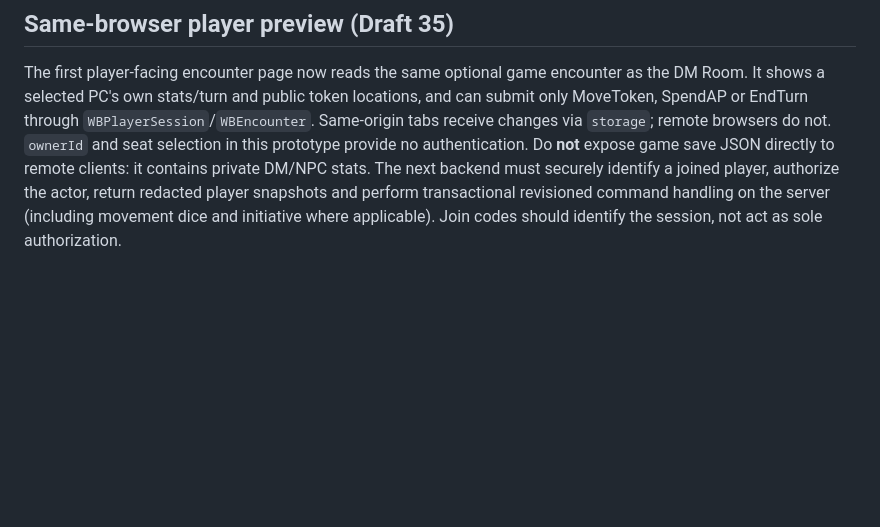
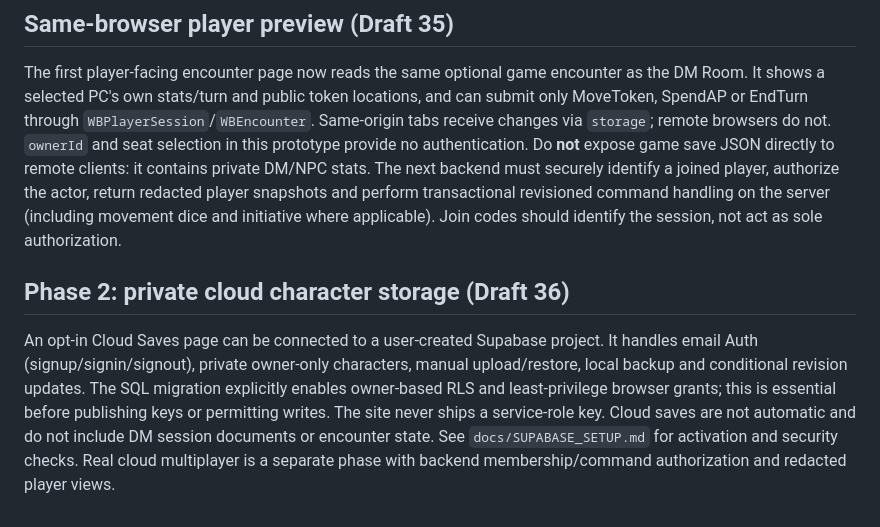
Before and after one commit to immortalwarlock427-debug/Worlds-Beyond, a Markdown page: docs/CLOUD_MULTIPLAYER_PLAN.md, the part around the change. Drawn GitHub-style; blank space fills up the shorter version.

Commit message:
Codex: Document first private cloud account milestone and opt-in setup
Keep local character and encounter ownership explicit; link RLS migration and future multiplayer priorities.

```diff
--- a/docs/CLOUD_MULTIPLAYER_PLAN.md
+++ b/docs/CLOUD_MULTIPLAYER_PLAN.md
@@ -99,3 +99,7 @@ The offline encounter now has a typed `MoveToken` command. Routing, occupancy an
 ## Same-browser player preview (Draft 35)
 
 The first player-facing encounter page now reads the same optional game encounter as the DM Room. It shows a selected PC's own stats/turn and public token locations, and can submit only MoveToken, SpendAP or EndTurn through `WBPlayerSession`/`WBEncounter`. Same-origin tabs receive changes via `storage`; remote browsers do not. `ownerId` and seat selection in this prototype provide no authentication. Do **not** expose game save JSON directly to remote clients: it contains private DM/NPC stats. The next backend must securely identify a joined player, authorize the actor, return redacted player snapshots and perform transactional revisioned command handling on the server (including movement dice and initiative where applicable). Join codes should identify the session, not act as sole authorization.
+
+## Phase 2: private cloud character storage (Draft 36)
+
+An opt-in Cloud Saves page can be connected to a user-created Supabase project. It handles email Auth (signup/signin/signout), private owner-only characters, manual upload/restore, local backup and conditional revision updates. The SQL migration explicitly enables owner-based RLS and least-privilege browser grants; this is essential before publishing keys or permitting writes. The site never ships a service-role key. Cloud saves are not automatic and do not include DM session documents or encounter state. See `docs/SUPABASE_SETUP.md` for activation and security checks. Real cloud multiplayer is a separate phase with backend membership/command authorization and redacted player views.
```
